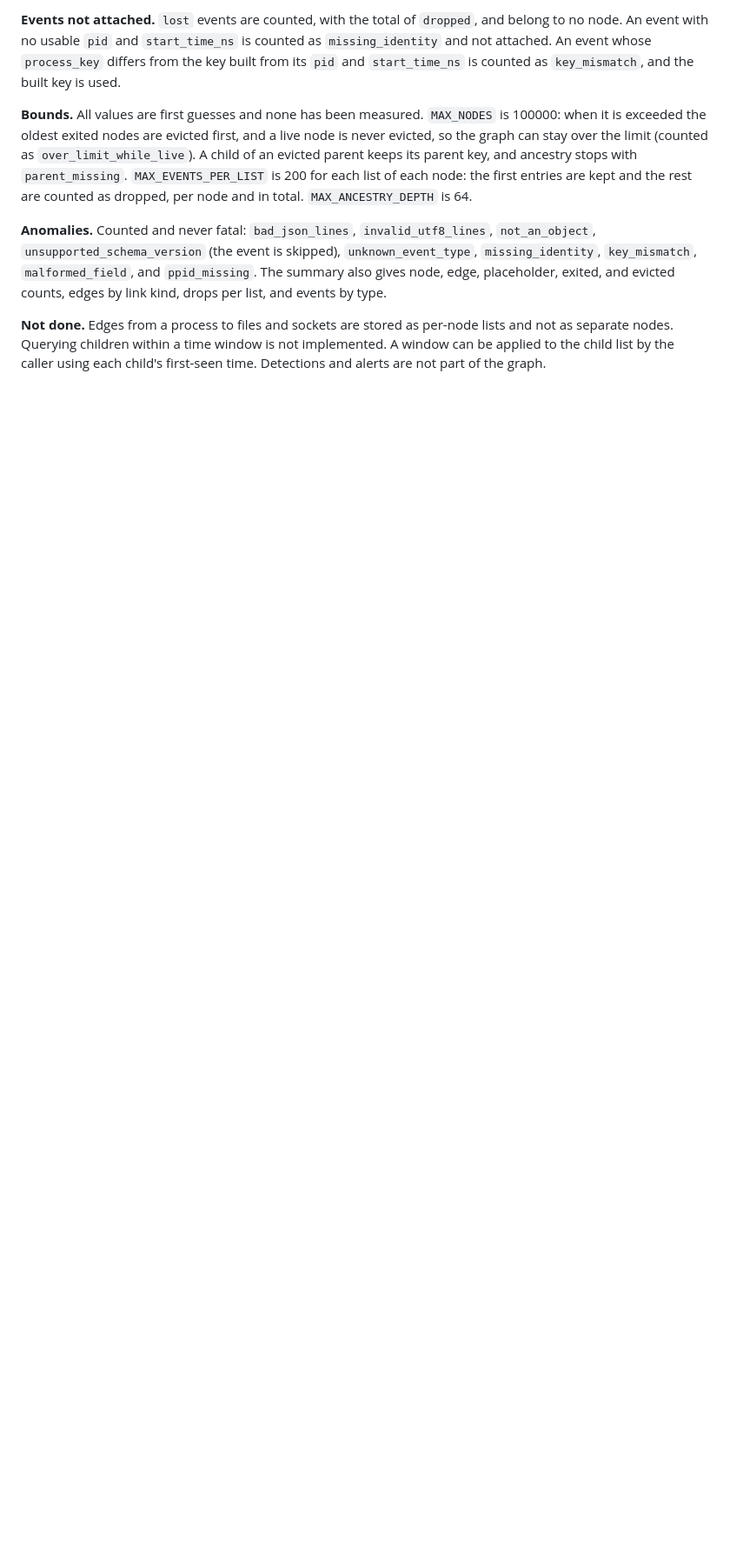
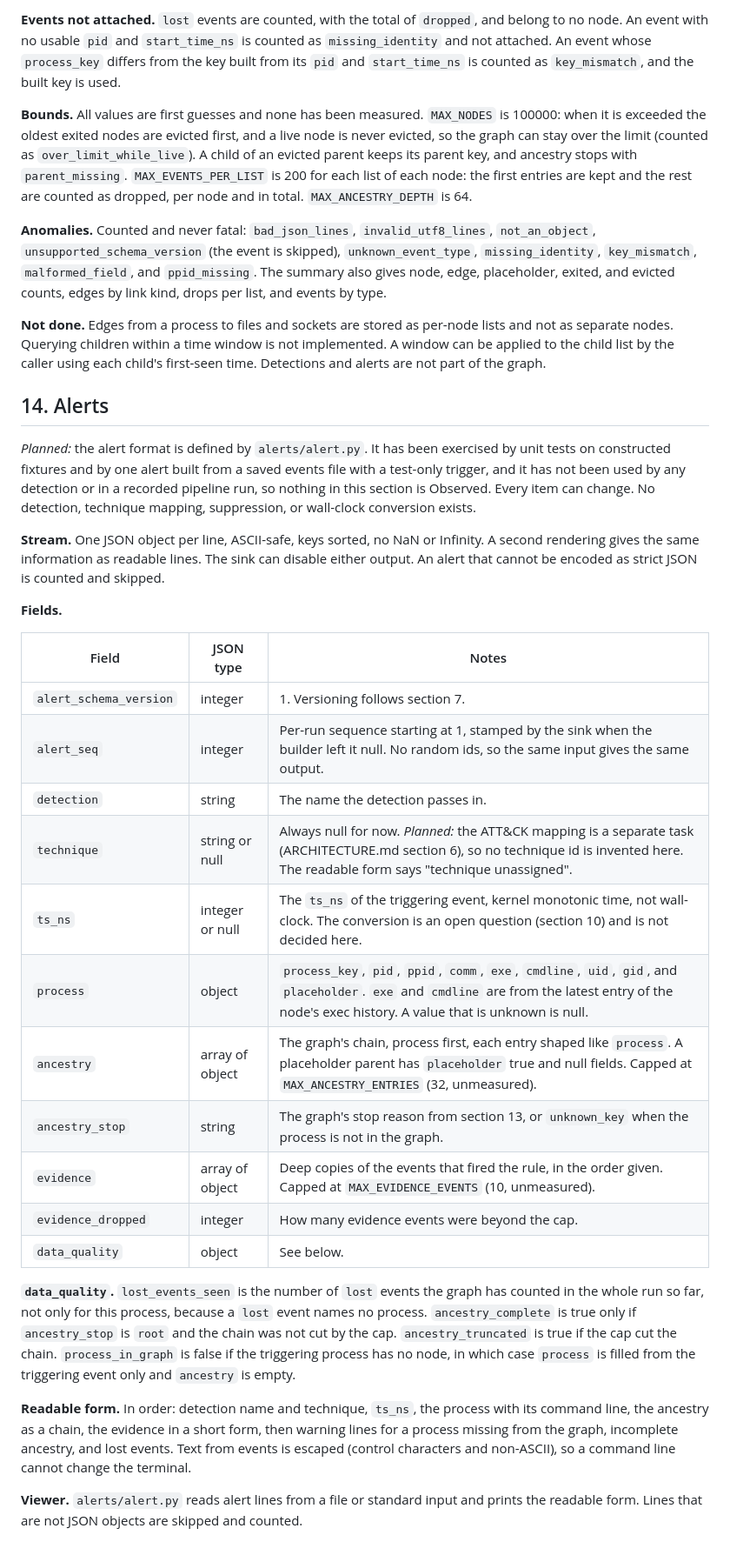
Before and after one commit to andrew04-cybersec/eBPF-Endpoint-Detection-Engine, a Markdown page: docs/EVENT_SCHEMA.md, the part around the change. Shown at 87% size. Drawn GitHub-style; blank space fills up the shorter version.

Commit message:
Describe the alert format

```diff
--- a/docs/EVENT_SCHEMA.md
+++ b/docs/EVENT_SCHEMA.md
@@ -248,3 +248,31 @@ The envelope of this type is loader-generated: `pid`, `tid`, and `comm` describe
 **Anomalies.** Counted and never fatal: `bad_json_lines`, `invalid_utf8_lines`, `not_an_object`, `unsupported_schema_version` (the event is skipped), `unknown_event_type`, `missing_identity`, `key_mismatch`, `malformed_field`, and `ppid_missing`. The summary also gives node, edge, placeholder, exited, and evicted counts, edges by link kind, drops per list, and events by type.
 
 **Not done.** Edges from a process to files and sockets are stored as per-node lists and not as separate nodes. Querying children within a time window is not implemented. A window can be applied to the child list by the caller using each child's first-seen time. Detections and alerts are not part of the graph.
+
+## 14. Alerts
+
+*Planned:* the alert format is defined by `alerts/alert.py`. It has been exercised by unit tests on constructed fixtures and by one alert built from a saved events file with a test-only trigger, and it has not been used by any detection or in a recorded pipeline run, so nothing in this section is Observed. Every item can change. No detection, technique mapping, suppression, or wall-clock conversion exists.
+
+**Stream.** One JSON object per line, ASCII-safe, keys sorted, no NaN or Infinity. A second rendering gives the same information as readable lines. The sink can disable either output. An alert that cannot be encoded as strict JSON is counted and skipped.
+
+**Fields.**
+
+| Field | JSON type | Notes |
+|---|---|---|
+| `alert_schema_version` | integer | 1. Versioning follows section 7. |
+| `alert_seq` | integer | Per-run sequence starting at 1, stamped by the sink when the builder left it null. No random ids, so the same input gives the same output. |
+| `detection` | string | The name the detection passes in. |
+| `technique` | string or null | Always null for now. *Planned:* the ATT&CK mapping is a separate task (ARCHITECTURE.md section 6), so no technique id is invented here. The readable form says "technique unassigned". |
+| `ts_ns` | integer or null | The `ts_ns` of the triggering event, kernel monotonic time, not wall-clock. The conversion is an open question (section 10) and is not decided here. |
+| `process` | object | `process_key`, `pid`, `ppid`, `comm`, `exe`, `cmdline`, `uid`, `gid`, and `placeholder`. `exe` and `cmdline` are from the latest entry of the node's exec history. A value that is unknown is null. |
+| `ancestry` | array of object | The graph's chain, process first, each entry shaped like `process`. A placeholder parent has `placeholder` true and null fields. Capped at `MAX_ANCESTRY_ENTRIES` (32, unmeasured). |
+| `ancestry_stop` | string | The graph's stop reason from section 13, or `unknown_key` when the process is not in the graph. |
+| `evidence` | array of object | Deep copies of the events that fired the rule, in the order given. Capped at `MAX_EVIDENCE_EVENTS` (10, unmeasured). |
+| `evidence_dropped` | integer | How many evidence events were beyond the cap. |
+| `data_quality` | object | See below. |
+
+**`data_quality`.** `lost_events_seen` is the number of `lost` events the graph has counted in the whole run so far, not only for this process, because a `lost` event names no process. `ancestry_complete` is true only if `ancestry_stop` is `root` and the chain was not cut by the cap. `ancestry_truncated` is true if the cap cut the chain. `process_in_graph` is false if the triggering process has no node, in which case `process` is filled from the triggering event only and `ancestry` is empty.
+
+**Readable form.** In order: detection name and technique, `ts_ns`, the process with its command line, the ancestry as a chain, the evidence in a short form, then warning lines for a process missing from the graph, incomplete ancestry, and lost events. Text from events is escaped (control characters and non-ASCII), so a command line cannot change the terminal.
+
+**Viewer.** `alerts/alert.py` reads alert lines from a file or standard input and prints the readable form. Lines that are not JSON objects are skipped and counted.
```
Also changed, not shown: docs/ARCHITECTURE.md (+2 -0 lines).
